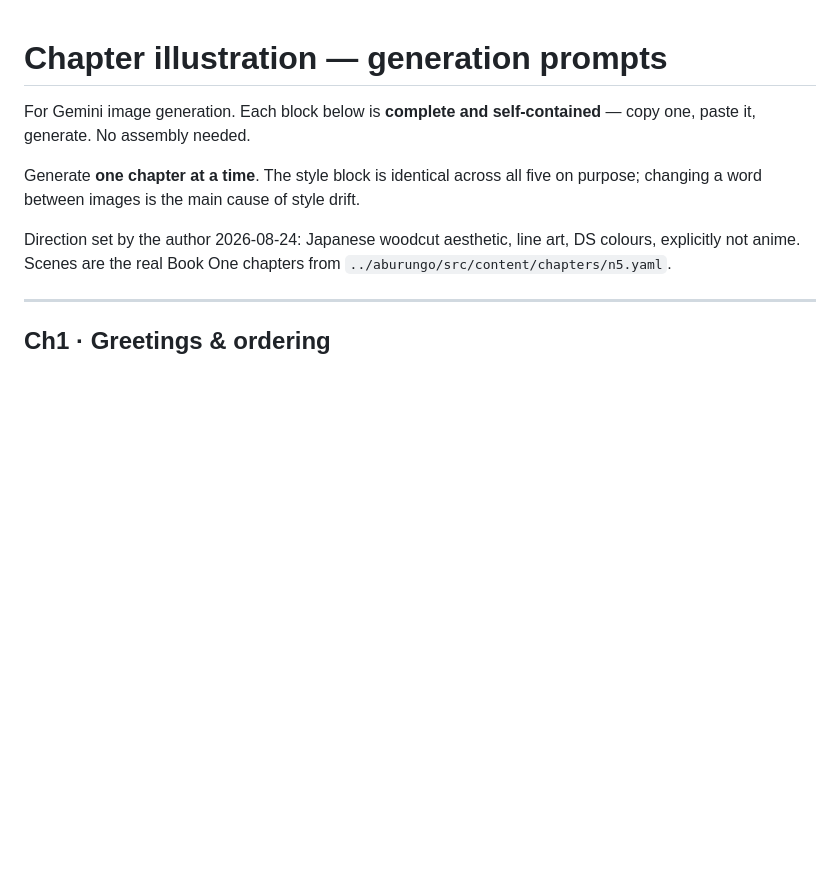
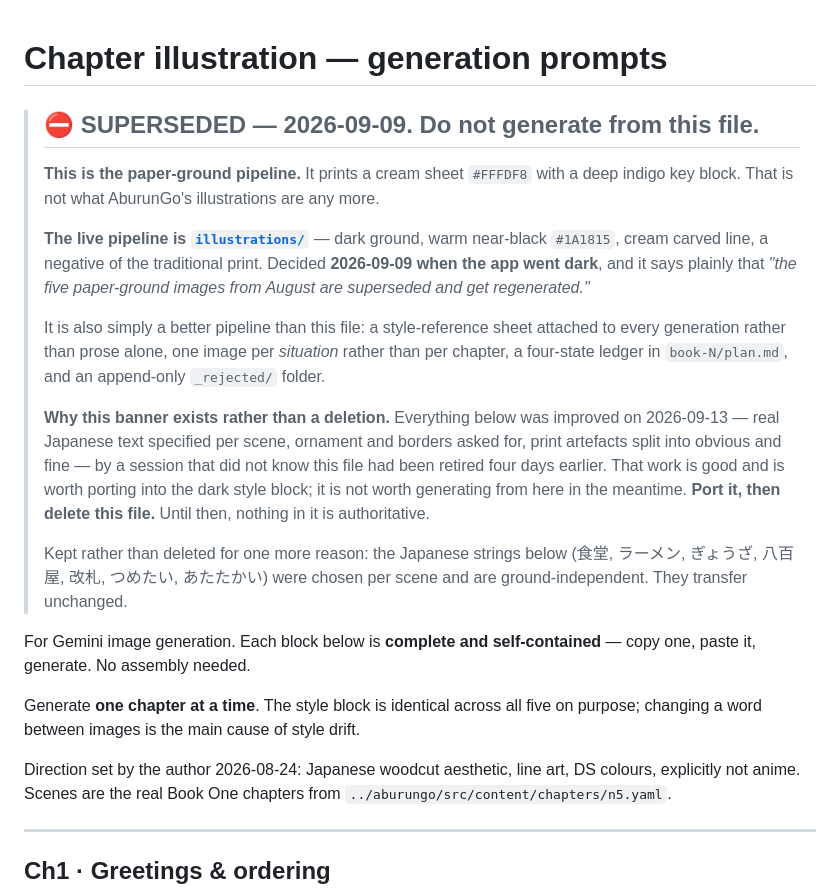
Before and after one commit to petr0n/aburungo-design-system, a Markdown page: docs/illustration-prompt.md, the part around the change. GitHub-like rendering; blank space fills up the shorter version.

```diff
--- a/docs/illustration-prompt.md
+++ b/docs/illustration-prompt.md
@@ -1,4 +1,29 @@
 # Chapter illustration — generation prompts
+
+> ## ⛔ SUPERSEDED — 2026-09-09. Do not generate from this file.
+>
+> **This is the paper-ground pipeline.** It prints a cream sheet `#FFFDF8` with a deep
+> indigo key block. That is not what AburunGo's illustrations are any more.
+>
+> **The live pipeline is [`illustrations/`](../illustrations/README.md)** — dark ground,
+> warm near-black `#1A1815`, cream carved line, a negative of the traditional print.
+> Decided **2026-09-09 when the app went dark**, and it says plainly that *"the five
+> paper-ground images from August are superseded and get regenerated."*
+>
+> It is also simply a better pipeline than this file: a style-reference sheet attached to
+> every generation rather than prose alone, one image per *situation* rather than per
+> chapter, a four-state ledger in `book-N/plan.md`, and an append-only `_rejected/` folder.
+>
+> **Why this banner exists rather than a deletion.** Everything below was improved on
+> 2026-09-13 — real Japanese text specified per scene, ornament and borders asked for,
+> print artefacts split into obvious and fine — by a session that did not know this file
+> had been retired four days earlier. That work is good and is worth porting into the dark
+> style block; it is not worth generating from here in the meantime. **Port it, then delete
+> this file.** Until then, nothing in it is authoritative.
+>
+> Kept rather than deleted for one more reason: the Japanese strings below
+> (食堂, ラーメン, ぎょうざ, 八百屋, 改札, つめたい, あたたかい) were chosen per scene and
+> are ground-independent. They transfer unchanged.
 
 For Gemini image generation. Each block below is **complete and self-contained** —
 copy one, paste it, generate. No assembly needed.
```
Also changed, not shown: docs/crest-integration-prompt.md (+40 -31 lines).
